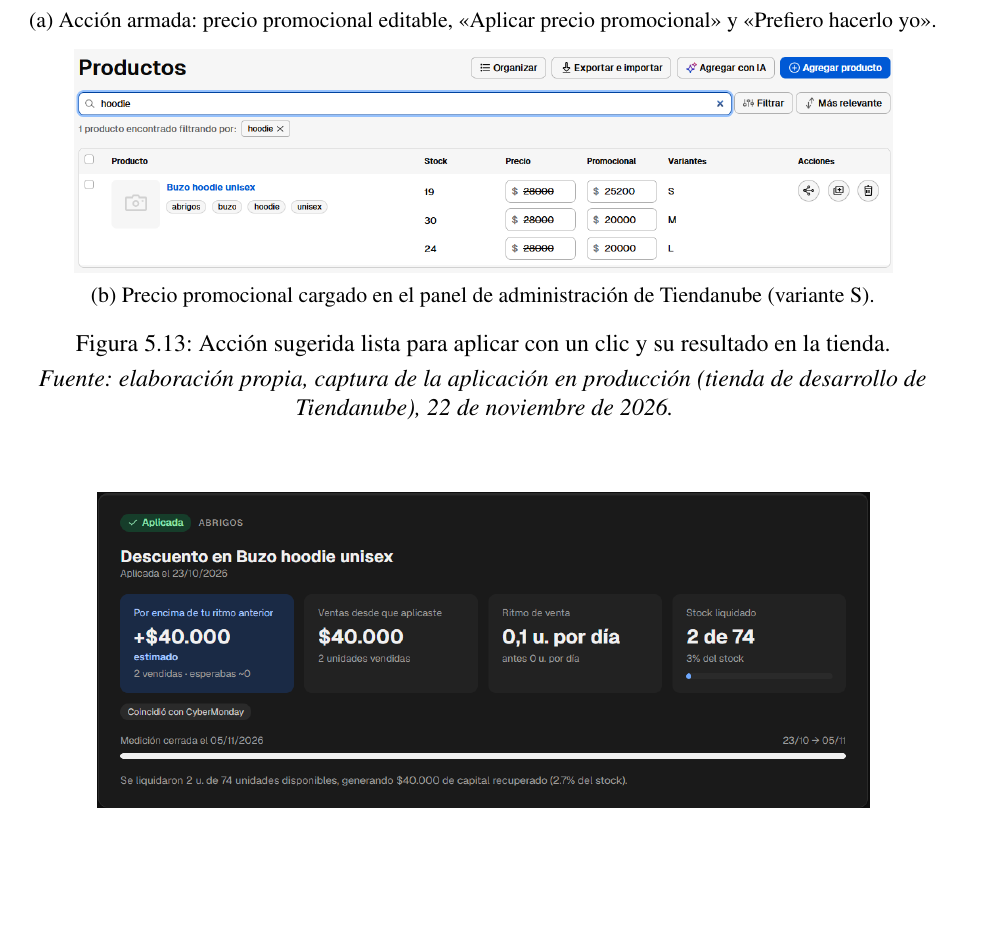
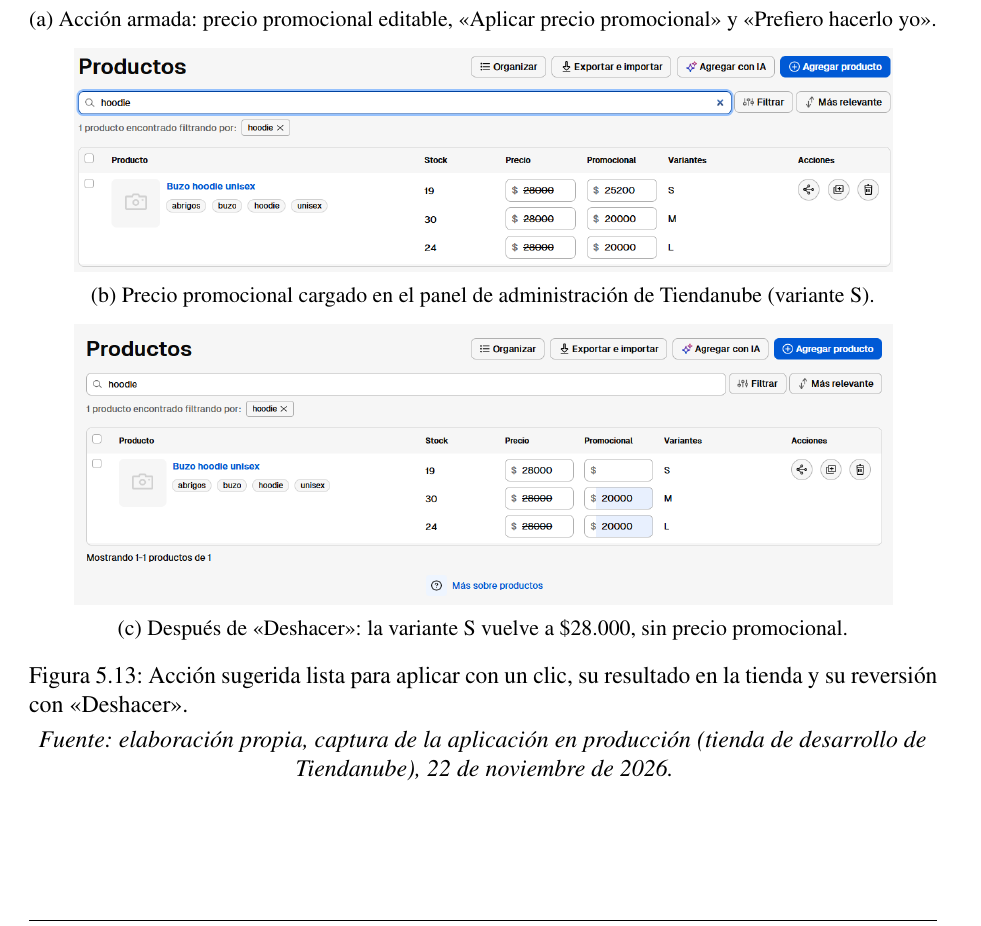
Before and after one commit to TomiG23/pfi-palomino-goncalves, a LaTeX book (main.tex, which reads chapters/chapter05-requerimientos.tex): part of page 131 of 267 before the commit and part of page 131 of 268 after it, cut so that both start at the same text, the shorter picture padded with empty space. Compiled offline with pdfLaTeX.

Commit message:
doc(cierre): deshacer verificado en producción (precio promocional revertido en Tiendanube)
Se agrega la captura de la variante S de nuevo en $28.000 sin precio promocional
y se sacan las marcas VERIFICAR-COD de RF-29 y CU-11.

Co-Authored-By: Claude Opus 5.5 <noreply@anthropic.com>

```diff
--- a/chapters/chapter05-requerimientos.tex
+++ b/chapters/chapter05-requerimientos.tex
@@ -1304,8 +1304,12 @@ En las recomendaciones de descuento o de cupón, el detalle muestra la acción a
     \begin{subfigure}{\textwidth}\centering
         \includegraphics[width=0.9\textwidth]{./images/captura-06-promo-tiendanube.png}
         \caption{Precio promocional cargado en el panel de administración de Tiendanube (variante S).}
+    \end{subfigure}\\[6pt]
+    \begin{subfigure}{\textwidth}\centering
+        \includegraphics[width=0.9\textwidth]{./images/captura-10-promo-revertida.png}
+        \caption{Después de \enquote{Deshacer}: la variante S vuelve a \$28.000, sin precio promocional.}
     \end{subfigure}
-    \caption{Acción sugerida lista para aplicar con un clic y su resultado en la tienda.}
+    \caption{Acción sugerida lista para aplicar con un clic, su resultado en la tienda y su reversión con \enquote{Deshacer}.}
     \label{fig:captura-accion}
 \smallskip
 \noindent\textit{Fuente: elaboración propia, captura de la aplicación en producción (tienda de desarrollo de Tiendanube), 22 de noviembre de 2026.}
```
Also changed, not shown: images/captura-10-promo-revertida.png (added), chapters/chapter05-requerimientos.tex (4 more changed lines).
